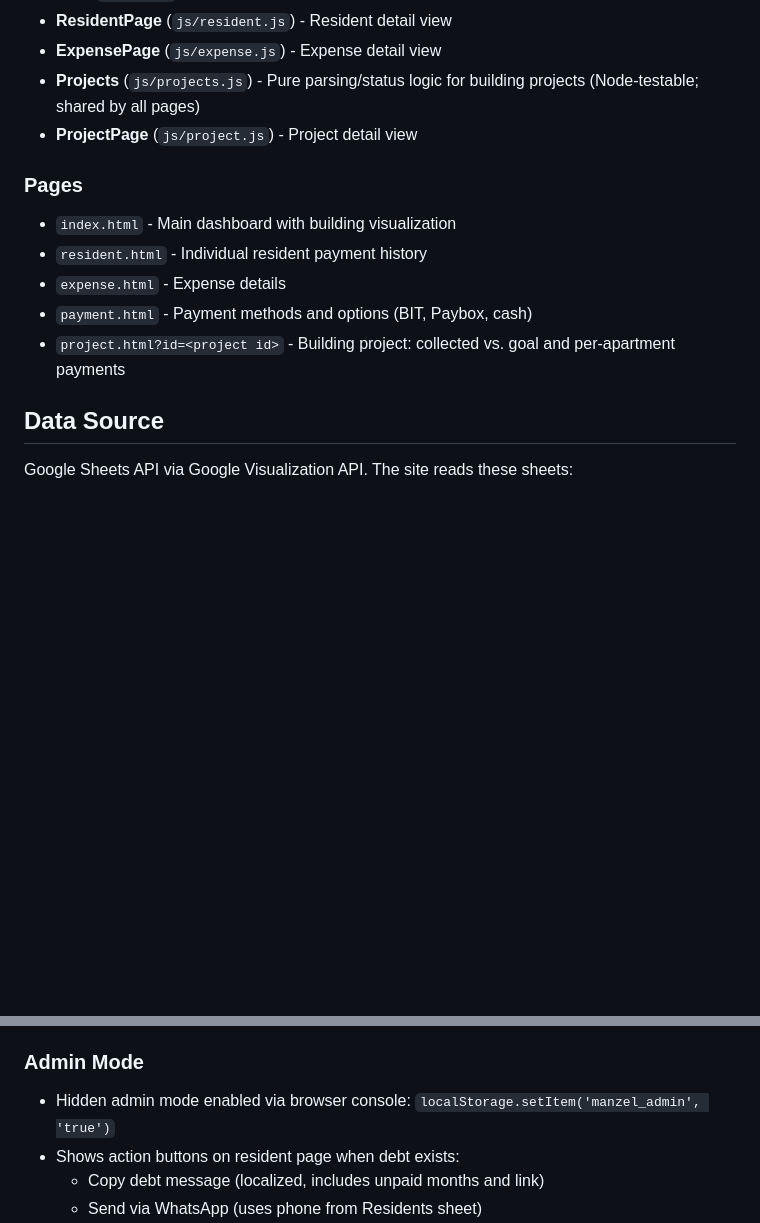
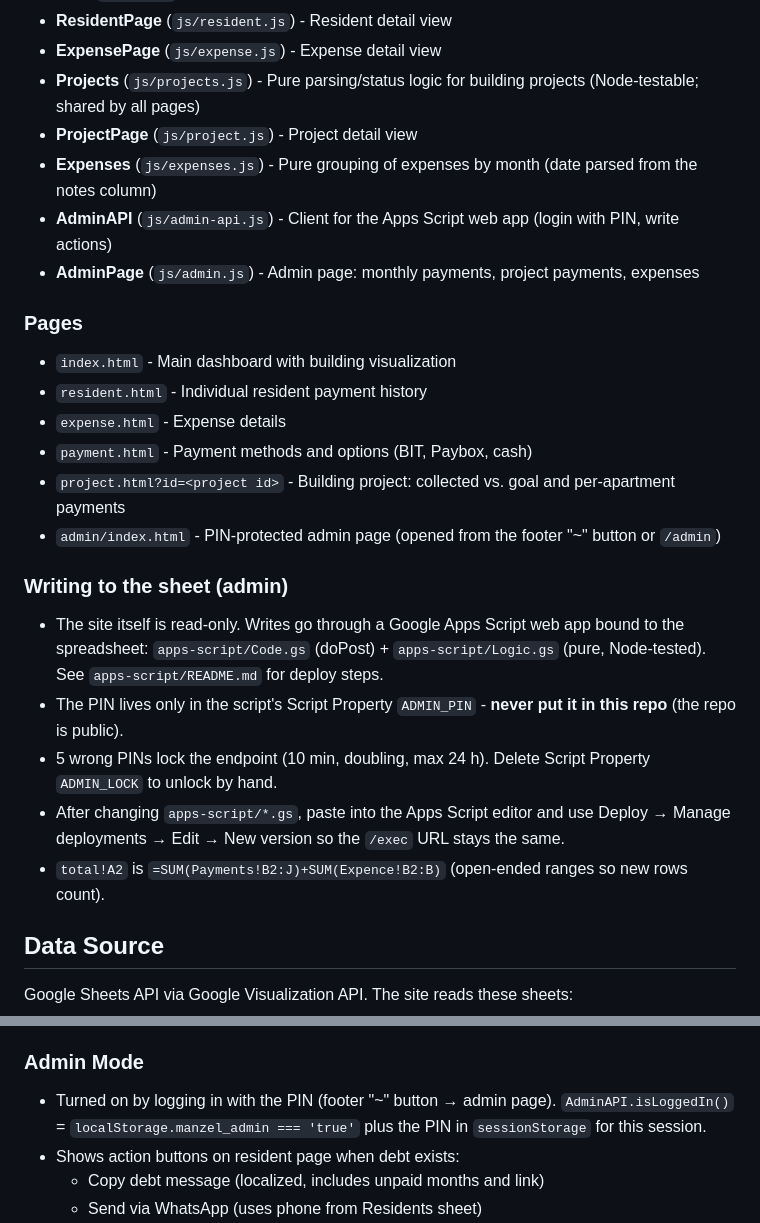
Before and after one commit to hayek/Manzel, a Markdown page: CLAUDE.md, 2 parts joined by grey strips. Drawn GitHub-style; blank space fills up the shorter version.

Commit message:
docs: document admin page and apps script
Co-Authored-By: Claude Opus 5.5 <noreply@anthropic.com>
Claude-Session: https://claude.ai/code/session_01UbMXZ4vEEEmtJgbeJmfSR2

```diff
--- a/CLAUDE.md
+++ b/CLAUDE.md
@@ -53,6 +53,9 @@ const ModuleName = (function() {
 - **ExpensePage** (`js/expense.js`) - Expense detail view
 - **Projects** (`js/projects.js`) - Pure parsing/status logic for building projects (Node-testable; shared by all pages)
 - **ProjectPage** (`js/project.js`) - Project detail view
+- **Expenses** (`js/expenses.js`) - Pure grouping of expenses by month (date parsed from the notes column)
+- **AdminAPI** (`js/admin-api.js`) - Client for the Apps Script web app (login with PIN, write actions)
+- **AdminPage** (`js/admin.js`) - Admin page: monthly payments, project payments, expenses
 
 ### Pages
 - `index.html` - Main dashboard with building visualization
@@ -60,6 +63,14 @@ const ModuleName = (function() {
 - `expense.html` - Expense details
 - `payment.html` - Payment methods and options (BIT, Paybox, cash)
 - `project.html?id=<project id>` - Building project: collected vs. goal and per-apartment payments
+- `admin/index.html` - PIN-protected admin page (opened from the footer "~" button or `/admin`)
+
+### Writing to the sheet (admin)
+- The site itself is read-only. Writes go through a Google Apps Script web app bound to the spreadsheet: `apps-script/Code.gs` (doPost) + `apps-script/Logic.gs` (pure, Node-tested). See `apps-script/README.md` for deploy steps.
+- The PIN lives only in the script's Script Property `ADMIN_PIN` - **never put it in this repo** (the repo is public).
+- 5 wrong PINs lock the endpoint (10 min, doubling, max 24 h). Delete Script Property `ADMIN_LOCK` to unlock by hand.
+- After changing `apps-script/*.gs`, paste into the Apps Script editor and use Deploy → Manage deployments → Edit → New version so the `/exec` URL stays the same.
+- `total!A2` is `=SUM(Payments!B2:J)+SUM(Expence!B2:B)` (open-ended ranges so new rows count).
 
 ## Data Source
 
@@ -118,7 +129,7 @@ Project money is separate from the maintenance fund: it never affects the total,
 - Language and theme dropdowns with proper listbox semantics
 
 ### Admin Mode
-- Hidden admin mode enabled via browser console: `localStorage.setItem('manzel_admin', 'true')`
+- Turned on by logging in with the PIN (footer "~" button → admin page). `AdminAPI.isLoggedIn()` = `localStorage.manzel_admin === 'true'` plus the PIN in `sessionStorage` for this session.
 - Shows action buttons on resident page when debt exists:
   - Copy debt message (localized, includes unpaid months and link)
   - Send via WhatsApp (uses phone from Residents sheet)
```
